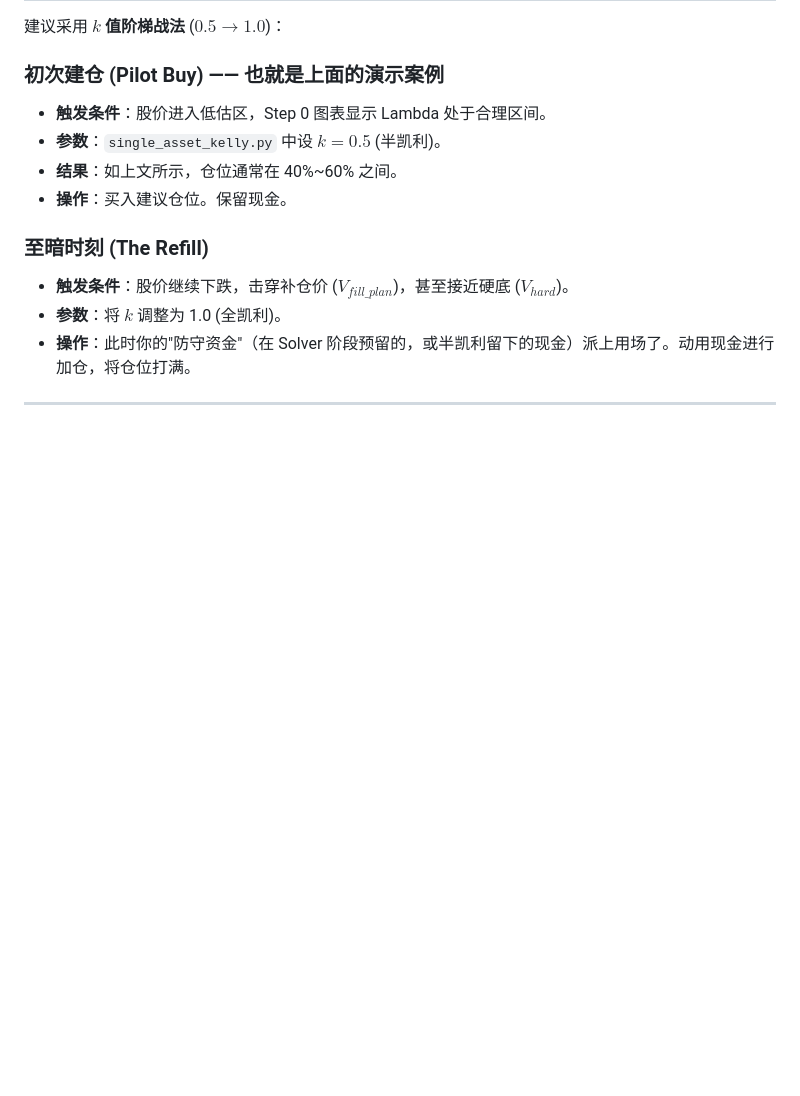
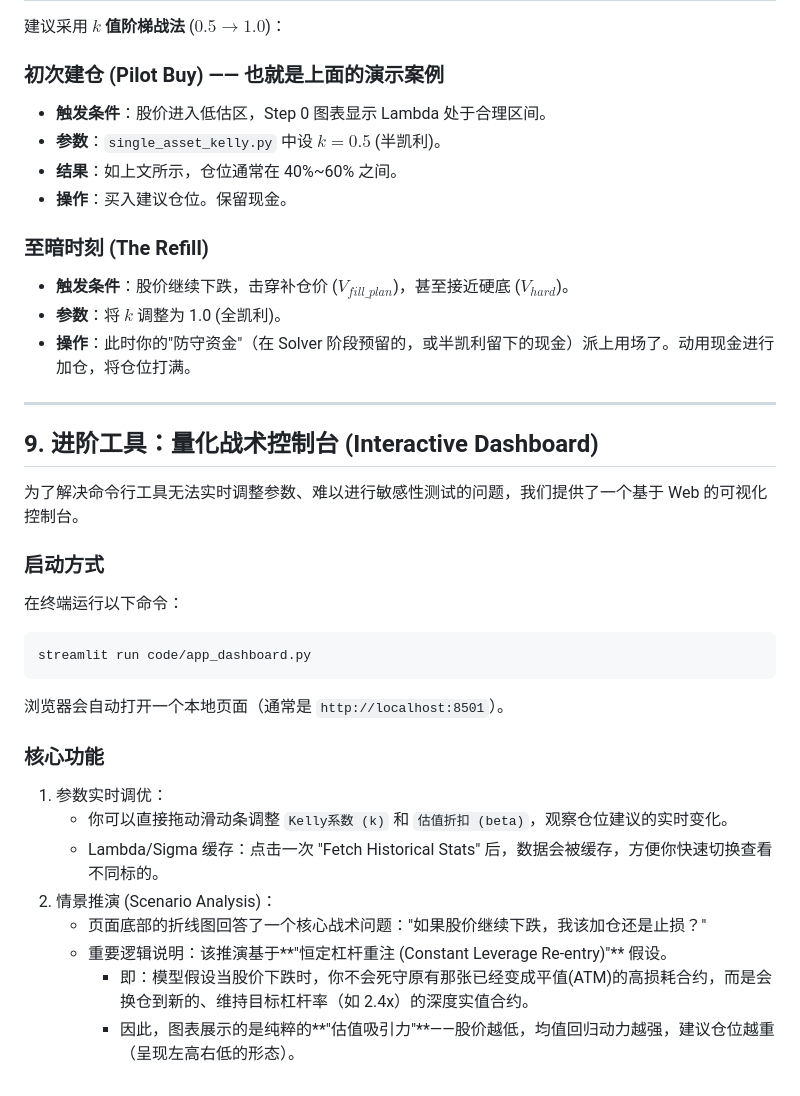
Before and after one commit to restinnotes/Mean-Reversion-Kelly-Portfolio, a Markdown page: docs/md/使用指南.md, the part around the change. Rendered like a GitHub page; blank space fills up the shorter version.

Commit message:
Update web md

````diff
--- a/docs/md/使用指南.md
+++ b/docs/md/使用指南.md
@@ -350,3 +350,27 @@ SUCCESS: YF Volatility Fetched. Annualized Sigma = 60.82%
 - **操作**：此时你的"防守资金"（在 Solver 阶段预留的，或半凯利留下的现金）派上用场了。动用现金进行加仓，将仓位打满。
 
 ---
+
+## 9. 进阶工具：量化战术控制台 (Interactive Dashboard)
+
+为了解决命令行工具无法实时调整参数、难以进行敏感性测试的问题，我们提供了一个基于 Web 的可视化控制台。
+
+### 启动方式
+
+在终端运行以下命令：
+```bash
+streamlit run code/app_dashboard.py
+```
+
+浏览器会自动打开一个本地页面（通常是 `http://localhost:8501`）。
+
+### 核心功能
+
+1. 参数实时调优：
+   * 你可以直接拖动滑动条调整 `Kelly系数 (k)` 和 `估值折扣 (beta)`，观察仓位建议的实时变化。
+   * Lambda/Sigma 缓存：点击一次 "Fetch Historical Stats" 后，数据会被缓存，方便你快速切换查看不同标的。
+2. 情景推演 (Scenario Analysis)：
+   * 页面底部的折线图回答了一个核心战术问题："如果股价继续下跌，我该加仓还是止损？"
+   * 重要逻辑说明：该推演基于**"恒定杠杆重注 (Constant Leverage Re-entry)"** 假设。
+      * 即：模型假设当股价下跌时，你不会死守原有那张已经变成平值(ATM)的高损耗合约，而是会换仓到新的、维持目标杠杆率（如 2.4x）的深度实值合约。
+      * 因此，图表展示的是纯粹的**"估值吸引力"**——股价越低，均值回归动力越强，建议仓位越重（呈现左高右低的形态）。
````
